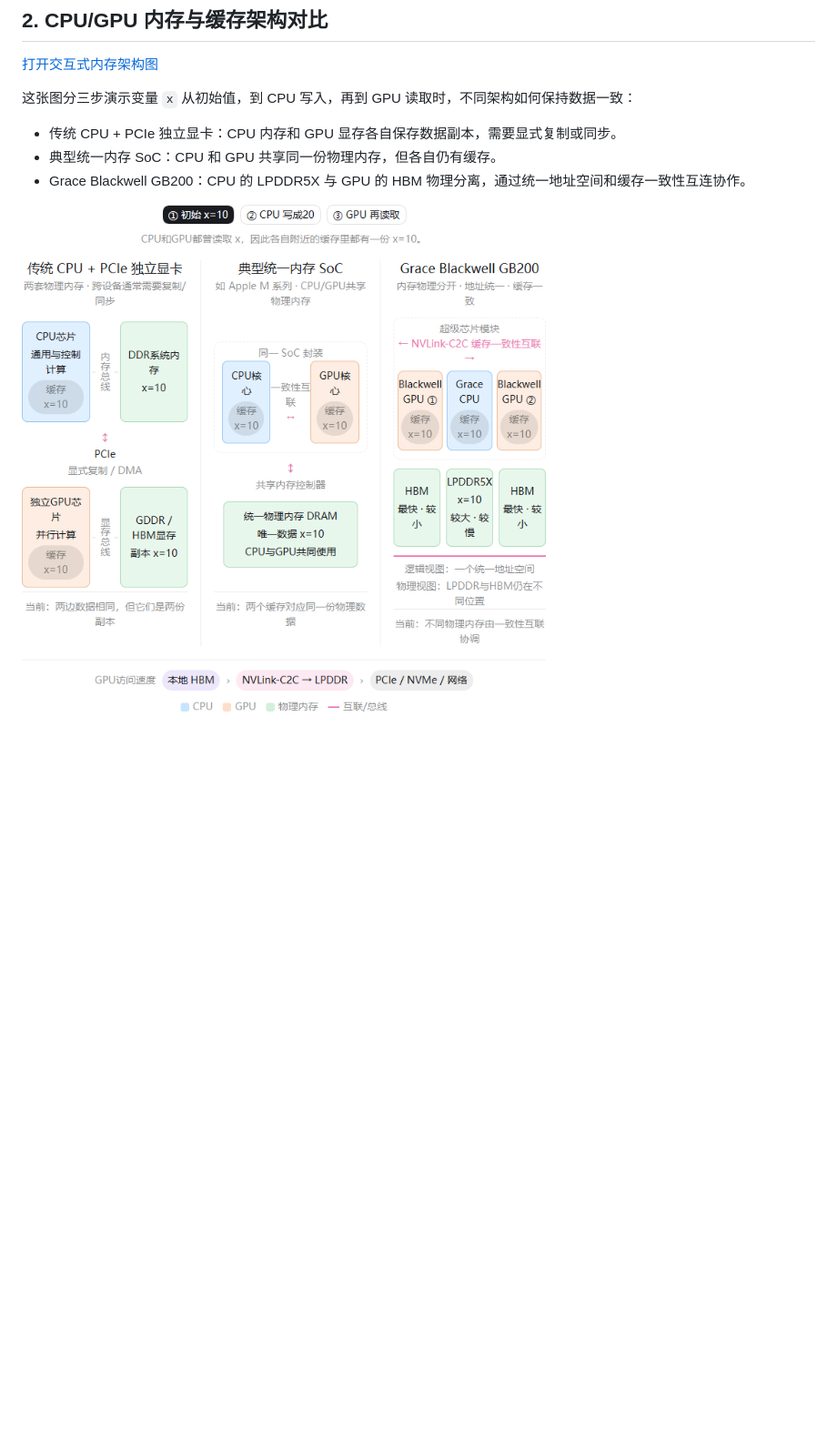
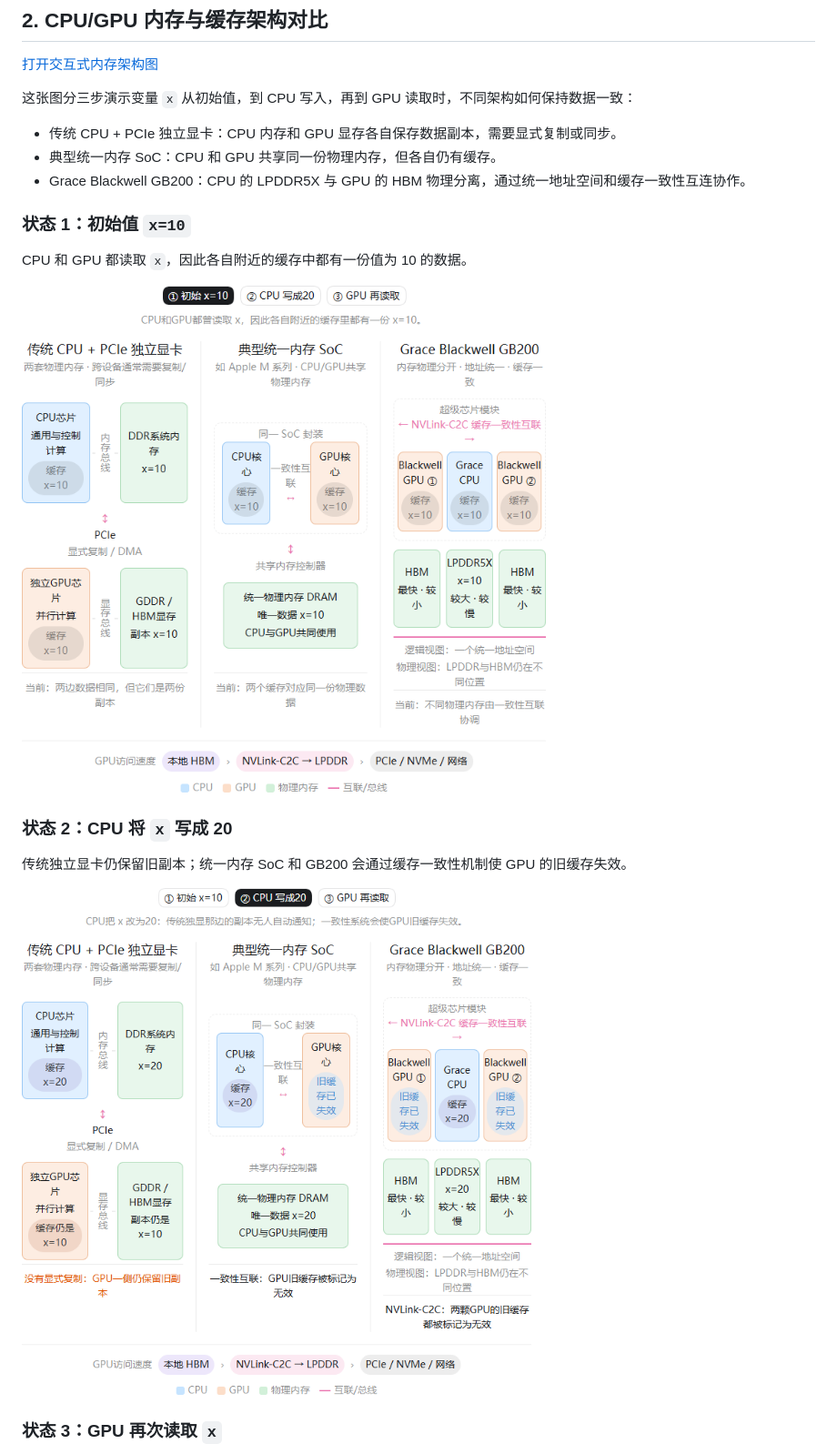
Before and after one commit to yeyunu/b200-gpu-anatomy, a Markdown page: README.md, the part around the change printed below. Shown: that part at 91% size. GitHub-like rendering; pictures changed too: cpu-gpu-memory-map-step-2.png (added); blank space fills up the shorter version.

Commit message:
Add all CPU GPU memory map states

```diff
--- a/README.md
+++ b/README.md
@@ -53,4 +53,17 @@
 - 典型统一内存 SoC：CPU 和 GPU 共享同一份物理内存，但各自仍有缓存。
 - Grace Blackwell GB200：CPU 的 LPDDR5X 与 GPU 的 HBM 物理分离，通过统一地址空间和缓存一致性互连协作。
 
-![CPU/GPU 内存与缓存架构对比](cpu-gpu-memory-map.png)
+### 状态 1：初始值 `x=10`
+
+CPU 和 GPU 都读取 `x`，因此各自附近的缓存中都有一份值为 10 的数据。
+
+![CPU/GPU 内存架构初始状态](cpu-gpu-memory-map.png)
+
+### 状态 2：CPU 将 `x` 写成 20
+
+传统独立显卡仍保留旧副本；统一内存 SoC 和 GB200 会通过缓存一致性机制使 GPU 的旧缓存失效。
+
+![CPU 写入后的内存与缓存状态](cpu-gpu-memory-map-step-2.png)
+
+### 状态 3：GPU 再次读取 `x`
+
```
Also changed, not shown: other parts of README.md (+3 -0 lines), cpu-gpu-memory-map-step-3.png (added).
